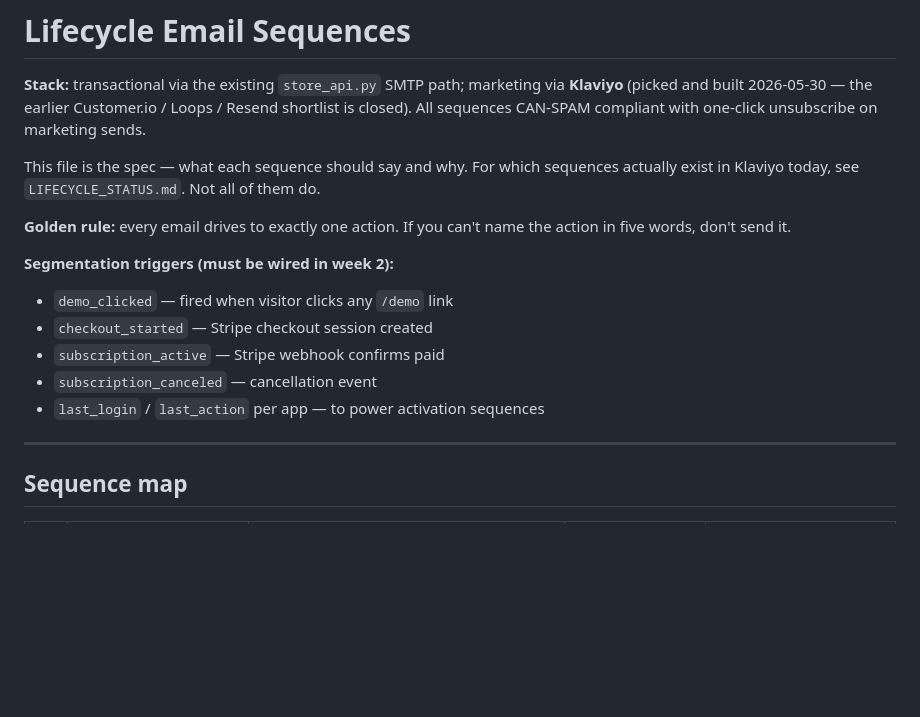
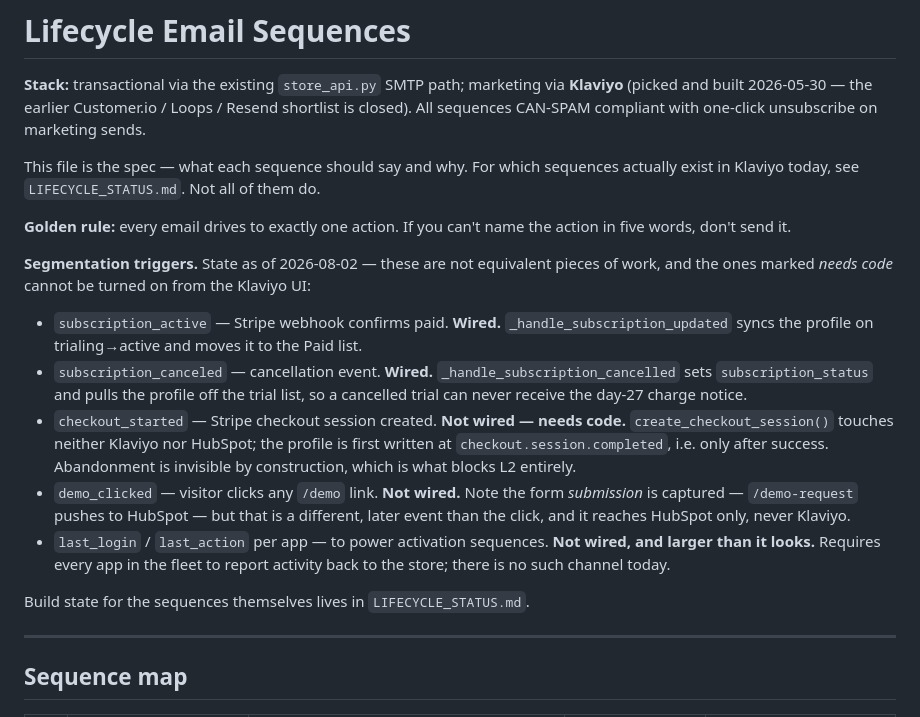
Before and after one commit to Xfree1433/pf9-store, a Markdown page: PLAYBOOK_LIFECYCLE.md, the part around the change. Rendered like a GitHub page; blank space fills up the shorter version.

Commit message:
Mark which segmentation triggers are wired and which need code
The trigger list was five flat bullets under an expired "must be wired in
week 2" deadline, which hid that they are in three different states. Two
are live, and the rest are not equally cheap: checkout_started and
demo_clicked need code in store_api.py, not a Klaviyo toggle, and
last_login needs every app in the fleet to report activity back.

checkout_started is called out as what blocks L2, since the profile is
first written only after checkout succeeds.

Co-Authored-By: Claude Opus 4.7 <noreply@anthropic.com>

```diff
--- a/PLAYBOOK_LIFECYCLE.md
+++ b/PLAYBOOK_LIFECYCLE.md
@@ -6,12 +6,26 @@ This file is the spec — what each sequence should say and why. For which seque
 
 **Golden rule:** every email drives to exactly one action. If you can't name the action in five words, don't send it.
 
-**Segmentation triggers (must be wired in week 2):**
-- `demo_clicked` — fired when visitor clicks any `/demo` link
-- `checkout_started` — Stripe checkout session created
-- `subscription_active` — Stripe webhook confirms paid
-- `subscription_canceled` — cancellation event
-- `last_login` / `last_action` per app — to power activation sequences
+**Segmentation triggers.** State as of 2026-08-02 — these are not equivalent pieces of work, and
+the ones marked *needs code* cannot be turned on from the Klaviyo UI:
+
+- `subscription_active` — Stripe webhook confirms paid. **Wired.** `_handle_subscription_updated`
+  syncs the profile on trialing→active and moves it to the Paid list.
+- `subscription_canceled` — cancellation event. **Wired.** `_handle_subscription_cancelled` sets
+  `subscription_status` and pulls the profile off the trial list, so a cancelled trial can never
+  receive the day-27 charge notice.
+- `checkout_started` — Stripe checkout session created. **Not wired — needs code.**
+  `create_checkout_session()` touches neither Klaviyo nor HubSpot; the profile is first written at
+  `checkout.session.completed`, i.e. only after success. Abandonment is invisible by construction,
+  which is what blocks L2 entirely.
+- `demo_clicked` — visitor clicks any `/demo` link. **Not wired.** Note the form *submission* is
+  captured — `/demo-request` pushes to HubSpot — but that is a different, later event than the
+  click, and it reaches HubSpot only, never Klaviyo.
+- `last_login` / `last_action` per app — to power activation sequences. **Not wired, and larger
+  than it looks.** Requires every app in the fleet to report activity back to the store; there is
+  no such channel today.
+
+Build state for the sequences themselves lives in `LIFECYCLE_STATUS.md`.
 
 ---
 
```
